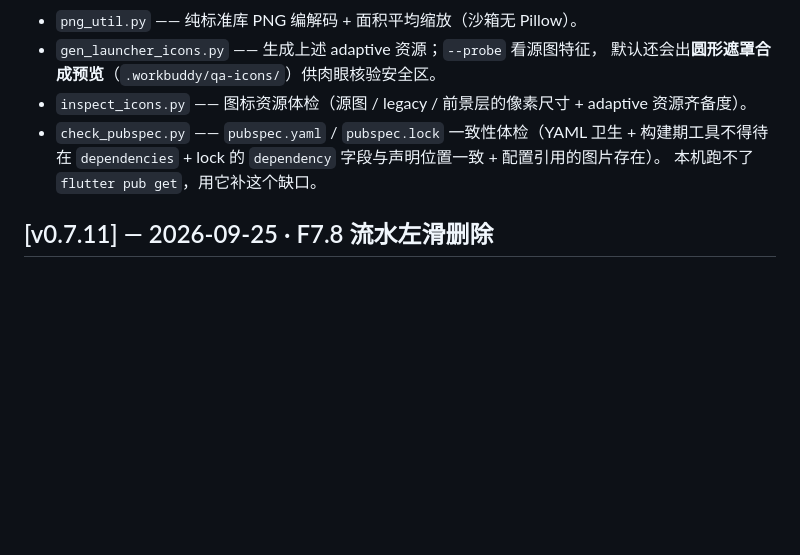
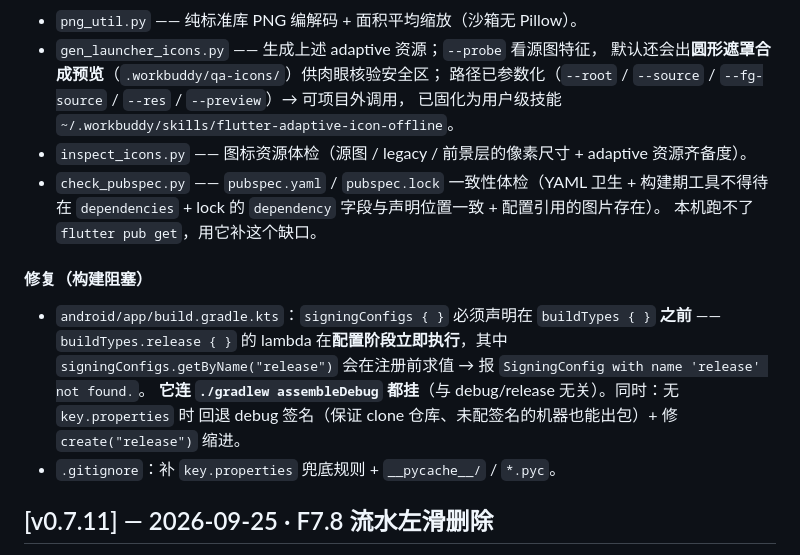
Before and after one commit to Tea-Codeman/yanxin-bookkeeping-flutter, a Markdown page: CHANGELOG.md, the part around one of its changes. Drawn GitHub-style; blank space fills up the shorter version.

```diff
--- a/CHANGELOG.md
+++ b/CHANGELOG.md
@@ -87,11 +96,22 @@
 
 - `png_util.py` —— 纯标准库 PNG 编解码 + 面积平均缩放（沙箱无 Pillow）。
 - `gen_launcher_icons.py` —— 生成上述 adaptive 资源；`--probe` 看源图特征，
-  默认还会出**圆形遮罩合成预览**（`.workbuddy/qa-icons/`）供肉眼核验安全区。
+  默认还会出**圆形遮罩合成预览**（`.workbuddy/qa-icons/`）供肉眼核验安全区；
+  路径已参数化（`--root` / `--source` / `--fg-source` / `--res` / `--preview`）→ 可项目外调用，
+  已固化为用户级技能 `~/.workbuddy/skills/flutter-adaptive-icon-offline`。
 - `inspect_icons.py` —— 图标资源体检（源图 / legacy / 前景层的像素尺寸 + adaptive 资源齐备度）。
 - `check_pubspec.py` —— `pubspec.yaml` / `pubspec.lock` 一致性体检（YAML 卫生 +
   构建期工具不得待在 `dependencies` + lock 的 `dependency` 字段与声明位置一致 + 配置引用的图片存在）。
   本机跑不了 `flutter pub get`，用它补这个缺口。
+
+#### 修复（构建阻塞）
+
+- `android/app/build.gradle.kts`：`signingConfigs { }` 必须声明在 `buildTypes { }` **之前** ——
+  `buildTypes.release { }` 的 lambda 在**配置阶段立即执行**，其中 `signingConfigs.getByName("release")`
+  会在注册前求值 → 报 `SigningConfig with name 'release' not found.`。
+  **它连 `./gradlew assembleDebug` 都挂**（与 debug/release 无关）。同时：无 `key.properties` 时
+  回退 debug 签名（保证 clone 仓库、未配签名的机器也能出包）+ 修 `create("release")` 缩进。
+- `.gitignore`：补 `key.properties` 兜底规则 + `__pycache__/` / `*.pyc`。
 
 ## [v0.7.11] — 2026-09-25 · F7.8 流水左滑删除
 
```
Also changed, not shown: other parts of CHANGELOG.md (+20 -11 lines).
